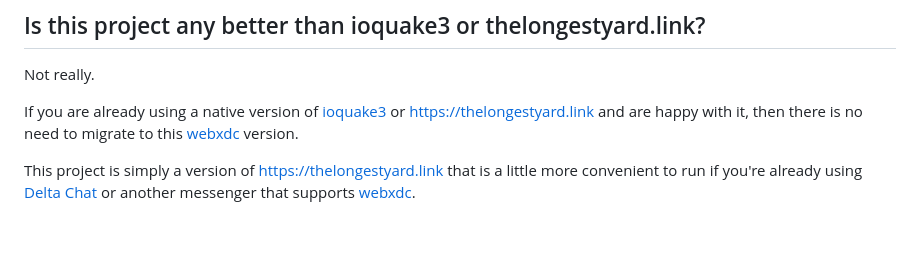
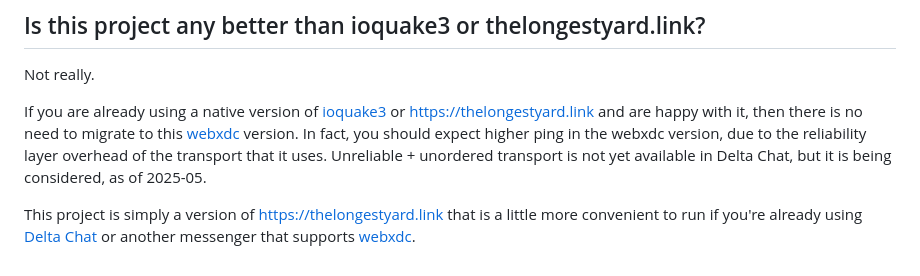
Before and after one commit to WofWca/quake3.xdc, a Markdown page: README.md, the part around the change. Drawn GitHub-style; blank space fills up the shorter version.

Commit message:
docs: add a note about higher ping in webxdc

```diff
--- a/README.md
+++ b/README.md
@@ -79,6 +79,10 @@ Not really.
 If you are already using a native version of [ioquake3](https://ioquake3.org/)
 or <https://thelongestyard.link> and are happy with it,
 then there is no need to migrate to this [webxdc](https://webxdc.org) version.
+In fact, you should expect higher ping in the webxdc version,
+due to the reliability layer overhead of the transport that it uses.
+Unreliable + unordered transport is not yet available in Delta Chat,
+but it is being considered, as of 2025-05.
 
 This project is simply a version of <https://thelongestyard.link>
 that is a little more convenient to run if you're already using
```
